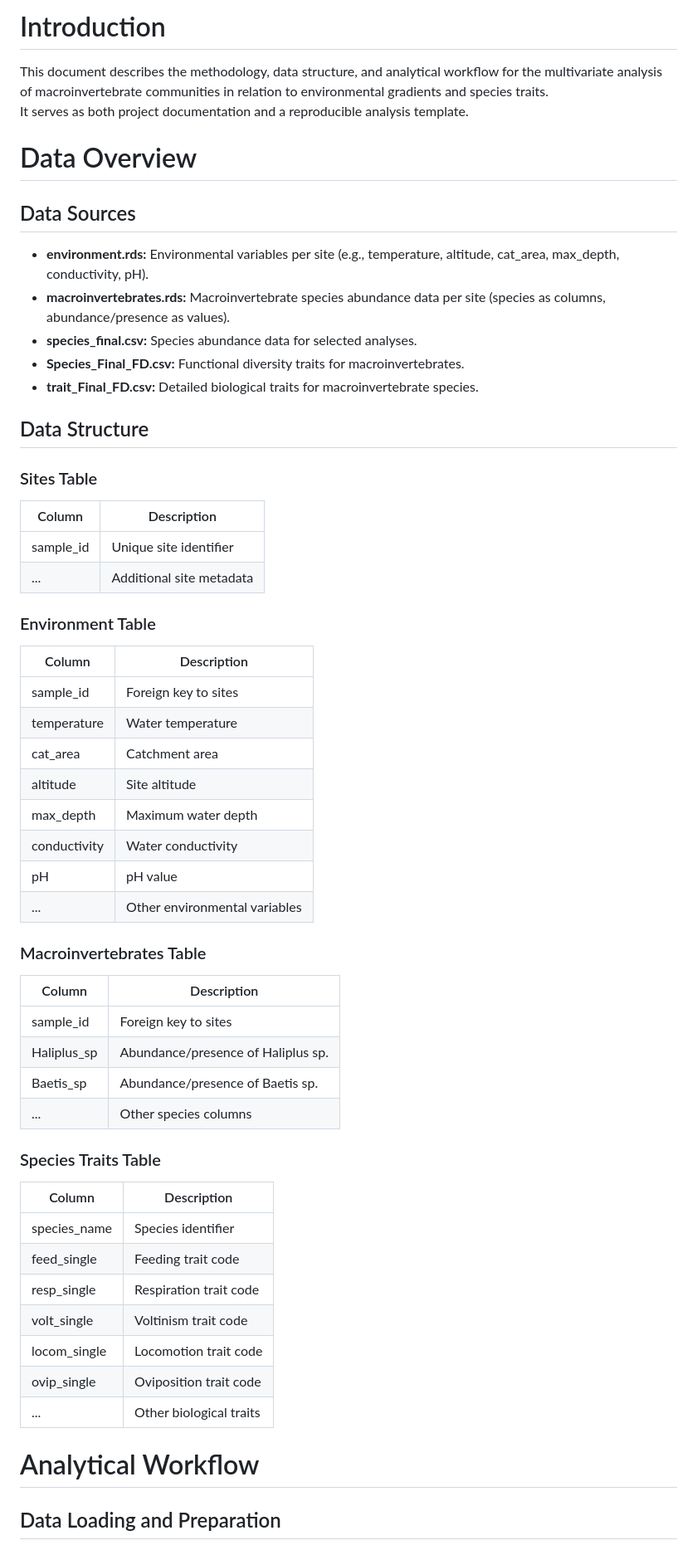
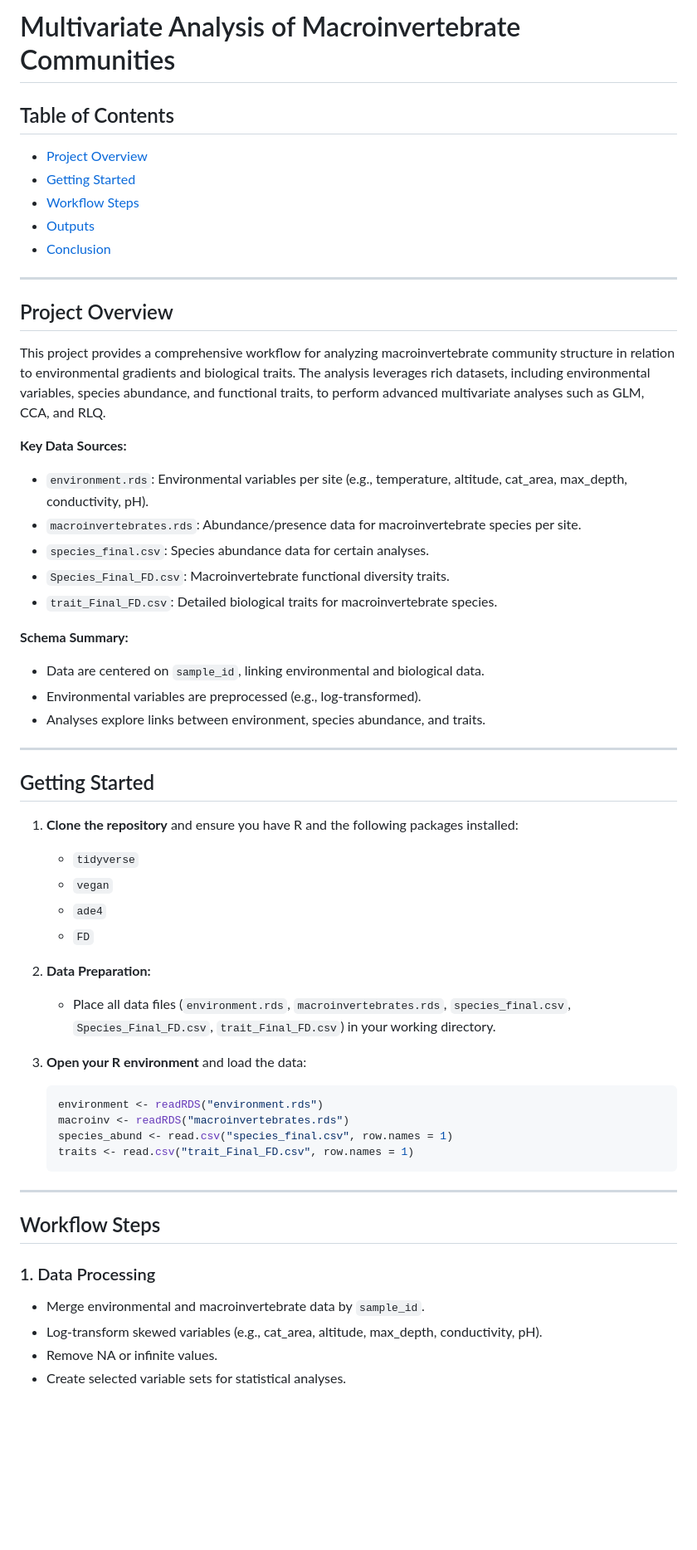
Before and after one commit to diderh/Multivariate-Analysis, a Markdown page: README.md, the part around the change printed below. Shown: that part at 83% size. Rendered like a GitHub page; blank space fills up the shorter version.

````diff
--- a/README.md
+++ b/README.md
@@ -1,63 +1,60 @@
 
-# Introduction
+# Multivariate Analysis of Macroinvertebrate Communities
 
-This document describes the methodology, data structure, and analytical workflow for the multivariate analysis of macroinvertebrate communities in relation to environmental gradients and species traits.
-It serves as both project documentation and a reproducible analysis template.
+## Table of Contents
 
-# Data Overview
+- [Project Overview](#project-overview)
+- [Getting Started](#getting-started)
+- [Workflow Steps](#workflow-steps)
+- [Outputs](#outputs)
+- [Conclusion](#conclusion)
 
-## Data Sources
+---
 
-- **environment.rds:** Environmental variables per site (e.g., temperature, altitude, cat_area, max_depth, conductivity, pH).
-- **macroinvertebrates.rds:** Macroinvertebrate species abundance data per site (species as columns, abundance/presence as values).
-- **species_final.csv:** Species abundance data for selected analyses.
-- **Species_Final_FD.csv:** Functional diversity traits for macroinvertebrates.
-- **trait_Final_FD.csv:** Detailed biological traits for macroinvertebrate species.
+## Project Overview
 
-## Data Structure
+This project provides a comprehensive workflow for analyzing macroinvertebrate community structure in relation to environmental gradients and biological traits. The analysis leverages rich datasets, including environmental variables, species abundance, and functional traits, to perform advanced multivariate analyses such as GLM, CCA, and RLQ.
 
-### Sites Table
+**Key Data Sources:**
+- `environment.rds`: Environmental variables per site (e.g., temperature, altitude, cat_area, max_depth, conductivity, pH).
+- `macroinvertebrates.rds`: Abundance/presence data for macroinvertebrate species per site.
+- `species_final.csv`: Species abundance data for certain analyses.
+- `Species_Final_FD.csv`: Macroinvertebrate functional diversity traits.
+- `trait_Final_FD.csv`: Detailed biological traits for macroinvertebrate species.
 
-| Column      | Description                    |
-|-------------|-------------------------------|
-| sample_id   | Unique site identifier         |
-| ...         | Additional site metadata       |
+**Schema Summary:**
+- Data are centered on `sample_id`, linking environmental and biological data.
+- Environmental variables are preprocessed (e.g., log-transformed).
+- Analyses explore links between environment, species abundance, and traits.
 
-### Environment Table
+---
 
-| Column        | Description                         |
-|---------------|-------------------------------------|
-| sample_id     | Foreign key to sites                |
-| temperature   | Water temperature                   |
-| cat_area      | Catchment area                      |
-| altitude      | Site altitude                       |
-| max_depth     | Maximum water depth                 |
-| conductivity  | Water conductivity                  |
-| pH            | pH value                            |
-| ...           | Other environmental variables       |
+## Getting Started
 
-### Macroinvertebrates Table
+1. **Clone the repository** and ensure you have R and the following packages installed:
+    - `tidyverse`
+    - `vegan`
+    - `ade4`
+    - `FD`
+2. **Data Preparation:**
+    - Place all data files (`environment.rds`, `macroinvertebrates.rds`, `species_final.csv`, `Species_Final_FD.csv`, `trait_Final_FD.csv`) in your working directory.
+3. **Open your R environment** and load the data:
 
-| Column        | Description                         |
-|---------------|-------------------------------------|
-| sample_id     | Foreign key to sites                |
-| Haliplus_sp   | Abundance/presence of Haliplus sp.  |
-| Baetis_sp     | Abundance/presence of Baetis sp.    |
-| ...           | Other species columns               |
+    ```r
+    environment <- readRDS("environment.rds")
+    macroinv <- readRDS("macroinvertebrates.rds")
+    species_abund <- read.csv("species_final.csv", row.names = 1)
+    traits <- read.csv("trait_Final_FD.csv", row.names = 1)
+    ```
 
-### Species Traits Table
+---
 
-| Column         | Description                        |
-|----------------|------------------------------------|
-| species_name   | Species identifier                 |
-| feed_single    | Feeding trait code                 |
-| resp_single    | Respiration trait code             |
-| volt_single    | Voltinism trait code               |
-| locom_single   | Locomotion trait code              |
-| ovip_single    | Oviposition trait code             |
-| ...            | Other biological traits            |
+## Workflow Steps
 
-# Analytical Workflow
+### 1. Data Processing
 
-## Data Loading and Preparation
+- Merge environmental and macroinvertebrate data by `sample_id`.
+- Log-transform skewed variables (e.g., cat_area, altitude, max_depth, conductivity, pH).
+- Remove NA or infinite values.
+- Create selected variable sets for statistical analyses.
 
````
Also changed, not shown: other parts of README.md (+23 -66 lines).
